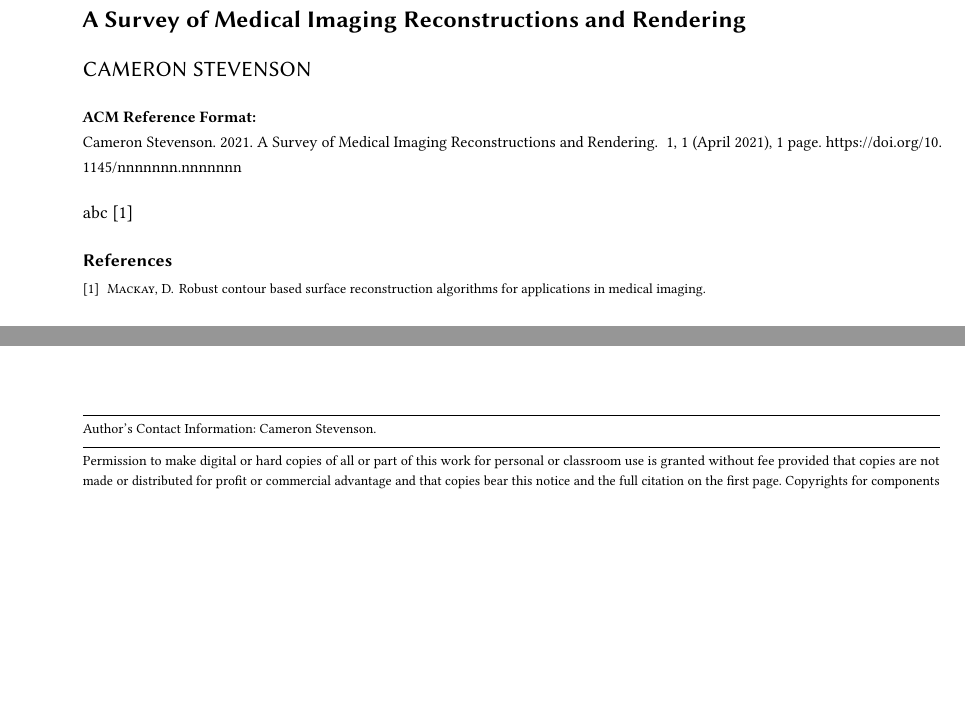
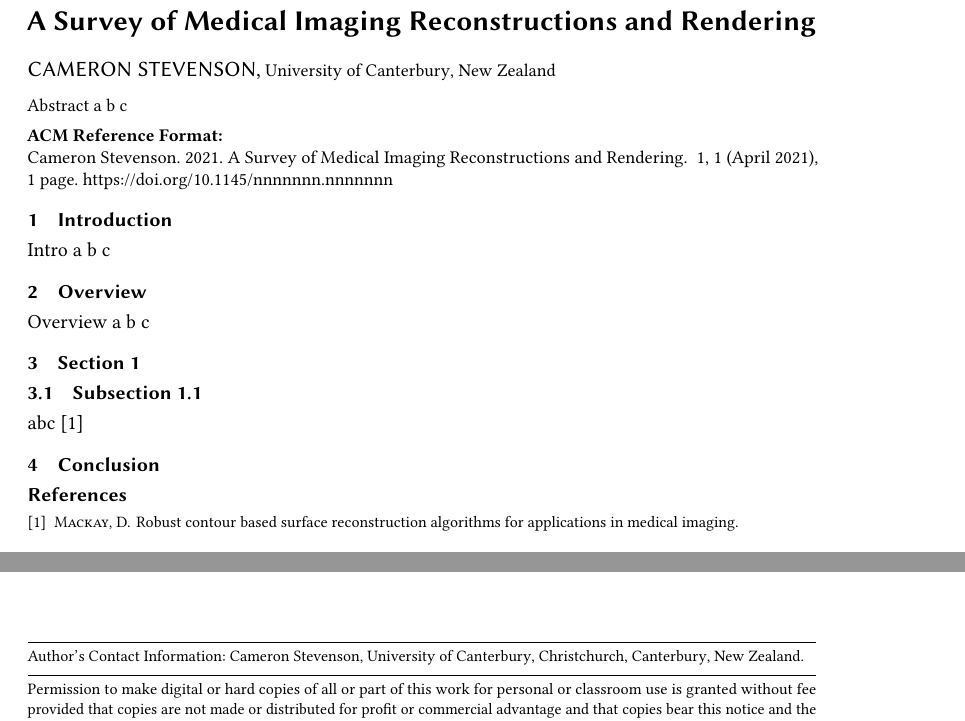
Before and after one commit to cstevenson3/cosc470writing, a LaTeX paper (survey.tex): two parts of the page, joined at a grey line, cut so that both start at the same text, the shorter picture padded with empty space. Compiled offline with pdfLaTeX.

Commit message:
Filled in more template

```diff
--- a/survey.tex
+++ b/survey.tex
@@ -1,12 +1,37 @@
-\documentclass{acmart}
+\documentclass[acmsmall]{acmart}
+
+\begin{document}
 
 \title{A Survey of Medical Imaging Reconstructions and Rendering}
 \author{Cameron Stevenson}
+\affiliation{
+ \institution{University of Canterbury}
+ \streetaddress{Ilam}
+ \city{Christchurch}
+ \state{Canterbury}
+ \country{New Zealand}}
 
-\begin{document}
+\begin{abstract}
+Abstract a b c
+\end{abstract}
+
 \maketitle
 
+\section{Introduction}
+
+Intro a b c
+
+\section{Overview}
+
+Overview a b c
+
+\section{Section 1}
+
+\subsection{Subsection 1.1}
+
 abc \cite{mackay2019robust}
+
+\section{Conclusion}
 
 \bibliographystyle{acm}
 \bibliography{references}
```
Also changed, not shown: survey.pdf, 4 other files.
